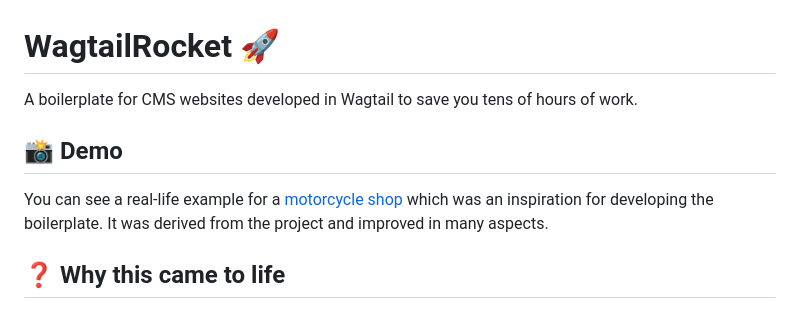
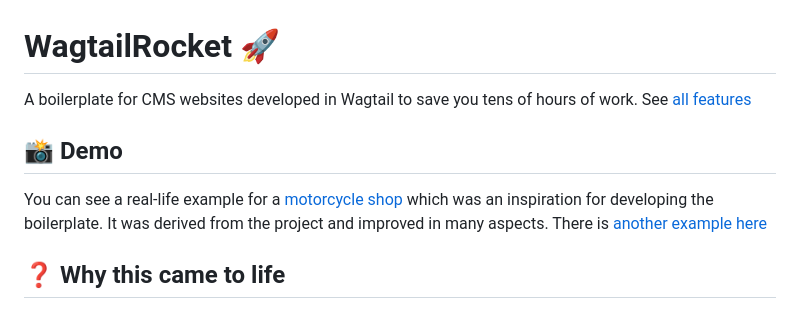
Before and after one commit to AlexBrence/WagtailRocket, a Markdown page: README.md, the part around the change. Rendered like a GitHub page.

Commit message:
adds another example website and introduction website

```diff
--- a/README.md
+++ b/README.md
@@ -1,9 +1,11 @@
 # WagtailRocket 🚀
 
 A boilerplate for CMS websites developed in Wagtail to save you tens of hours of work.
+See [all features](https://wagtailrocket.carrd.co/)
 
 ## 📸 Demo
 You can see a real-life example for a [motorcycle shop](https://mototim.si/) which was an inspiration for developing the boilerplate. It was derived from the project and improved in many aspects.
+There is [another example here](https://wagtailrocket.com/)
 
 ## ❓ Why this came to life
 Back when the [motorcycle shop](https://mototim.si/) was still running on Wordpress, it was painful to change simple settings on the website, such as opening hours. Not to mention how slow everything was because of the plugins.
```
